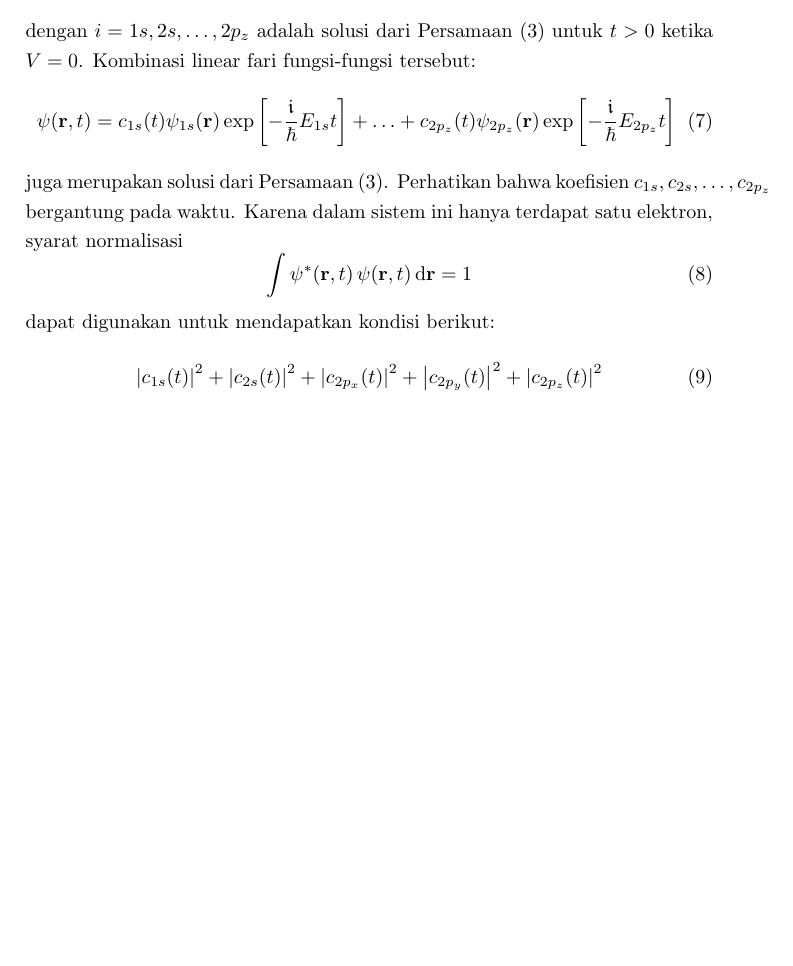
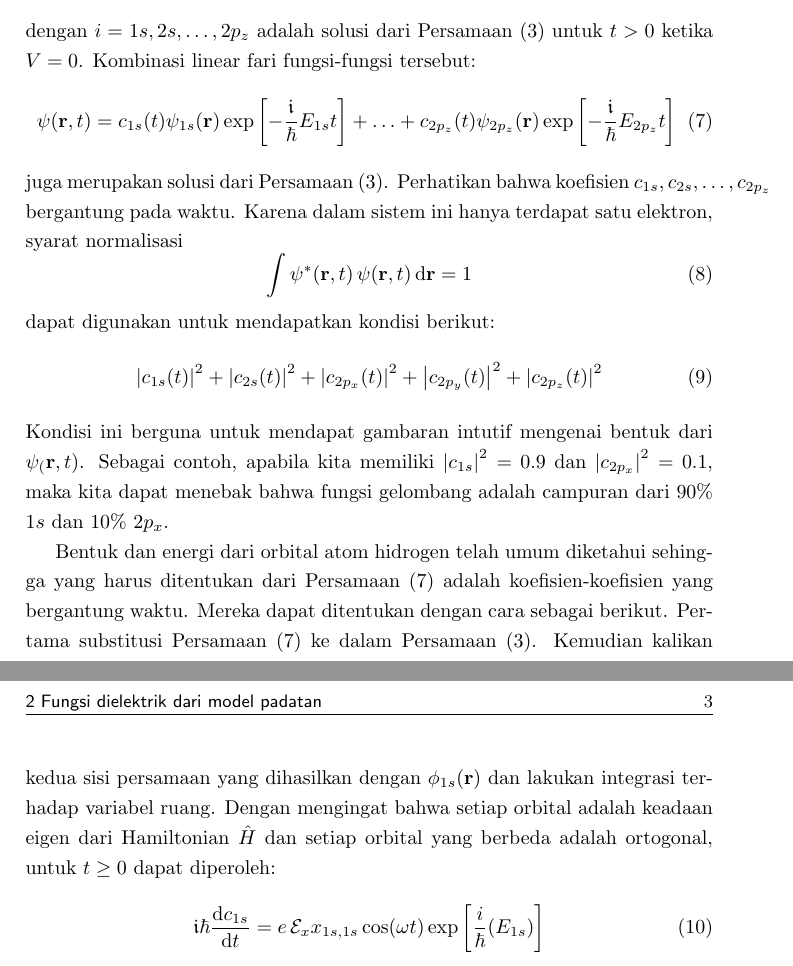
Before and after one commit to f-fathurrahman/ffr-komputasi-material, a LaTeX document (Fungsi_Dielektrik_dan_Spektrum_Optik.tex): part of page 2 of 2 before the commit and two parts of pages 2 and 3 of 3 after it, the two joined at a grey line, cut so that both start at the same text, the shorter picture padded with empty space. Compiled offline with pdfLaTeX.

Commit message:
Gunakan \mathcal{E}

```diff
--- a/Fungsi_Dielektrik_dan_Spektrum_Optik.tex
+++ b/Fungsi_Dielektrik_dan_Spektrum_Optik.tex
@@ -112,5 +115,25 @@ dapat digunakan untuk mendapatkan kondisi berikut:
 \left| c_{2p_{x}}(t) \right|^2 + \left| c_{2p_{y}}(t) \right|^2 +
 \left| c_{2p_{z}}(t) \right|^2
 \end{equation}
+%
+Kondisi ini berguna untuk mendapat gambaran intutif mengenai bentuk dari $\psi_(\mathbf{r},t)$.
+Sebagai contoh, apabila kita memiliki $\left|c_{1s}\right|^2 = 0.9$ dan
+$\left|c_{2p_{x}}\right|^2 = 0.1$, maka kita dapat menebak bahwa fungsi gelombang adalah
+campuran dari 90\% $1s$ dan 10\% $2p_{x}$.
+
+Bentuk dan energi dari orbital atom hidrogen telah umum diketahui sehingga yang harus
+ditentukan dari Persamaan \eqref{eq:psi_komb_lin} adalah koefisien-koefisien
+yang bergantung waktu. Mereka dapat ditentukan dengan cara sebagai berikut.
+Pertama substitusi Persamaan \eqref{eq:psi_komb_lin} ke dalam Persamaan \eqref{eq:td_sch}.
+Kemudian kalikan kedua sisi persamaan yang dihasilkan dengan $\phi_{1s}(\mathbf{r})$
+dan lakukan integrasi terhadap variabel ruang. Dengan mengingat bahwa setiap orbital
+adalah keadaan eigen dari Hamiltonian $\hat{H}$ dan setiap orbital yang berbeda
+adalah ortogonal, untuk $t \geq 0$ dapat diperoleh:
+%
+\begin{equation}
+\imath\hbar\frac{\mathrm{d}c_{1s}}{\mathrm{d}t} =
+e\,\mathcal{E}_{x} x_{1s,1s}\cos(\omega t)\exp\left[\frac{i}{\hbar}(E_{1s})\right]
+\end{equation}
+
 
 \end{document}
```
Also changed, not shown: Fungsi_Dielektrik_dan_Spektrum_Optik.tex (5 more changed lines).
